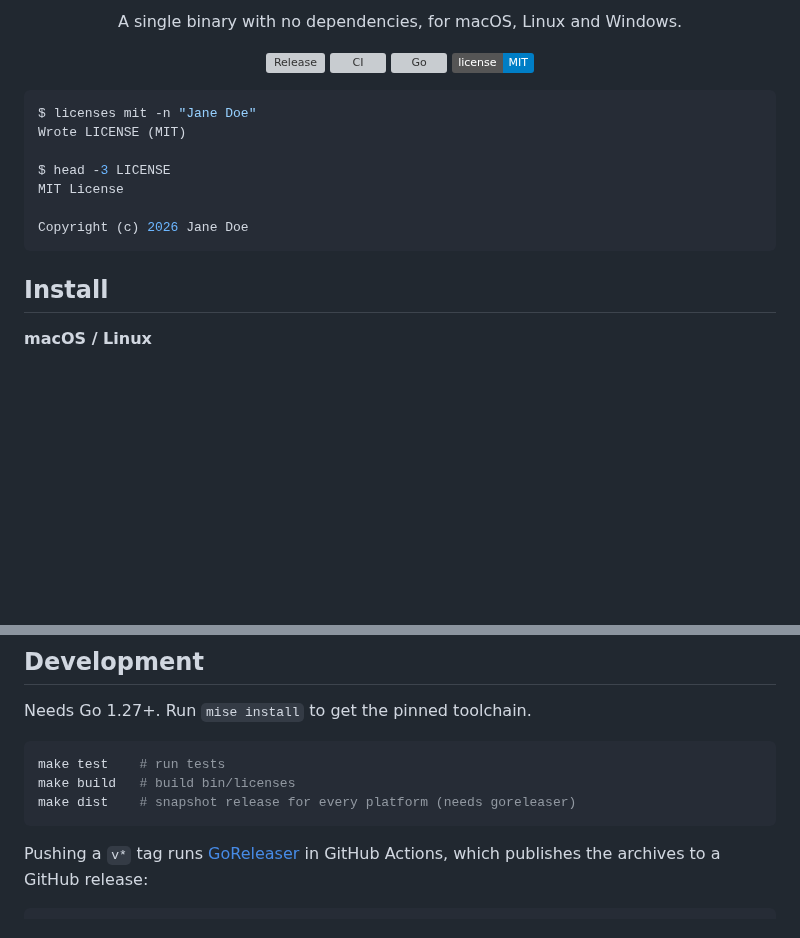
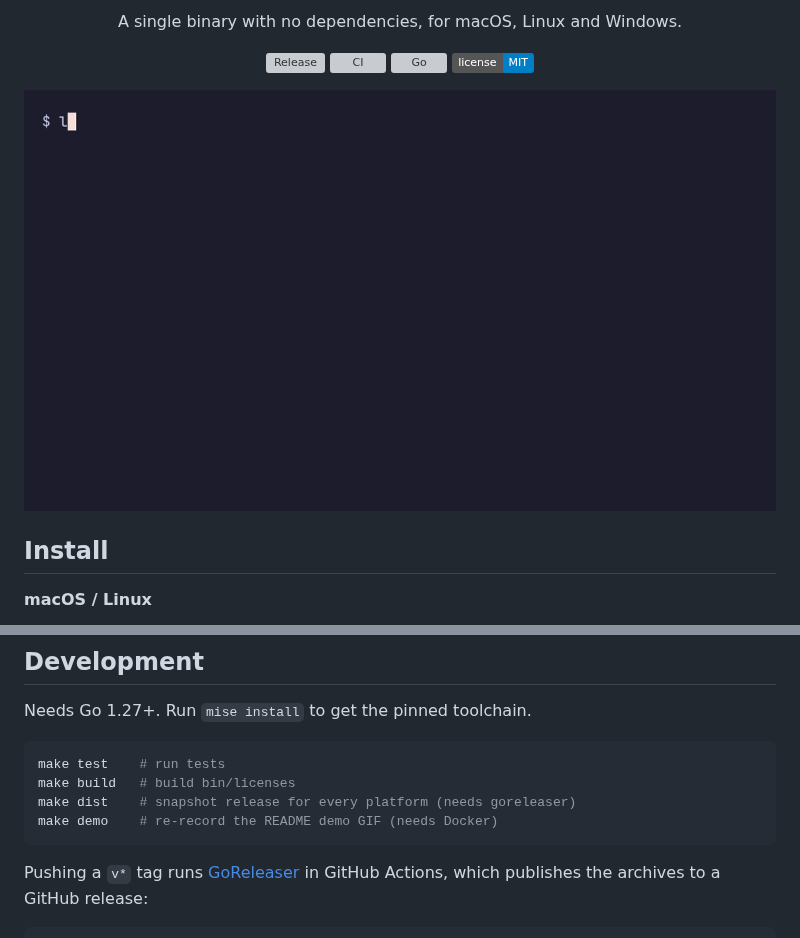
Before and after one commit to forjd/licenses-cli, a Markdown page: README.md, 2 parts joined by grey strips. GitHub-like rendering; pictures changed too: .github/demo.gif (added); badges without logos; blank space fills up the shorter version; grey boxes are pictures that could not be loaded.

Commit message:
docs: add demo GIF to README
Recorded with VHS from .github/demo.tape; `make demo` re-records it.

Co-Authored-By: Claude Opus 5.5 (1M context) <noreply@anthropic.com>
Claude-Session: https://claude.ai/code/session_01JGezf2mXxQfcBGHsK4UMUX

````diff
--- a/README.md
+++ b/README.md
@@ -16,15 +16,9 @@ A single binary with no dependencies, for macOS, Linux and Windows.
 
 </div>
 
-```console
-$ licenses mit -n "Jane Doe"
-Wrote LICENSE (MIT)
-
-$ head -3 LICENSE
-MIT License
-
-Copyright (c) 2026 Jane Doe
-```
+<p align="center">
+  <img src=".github/demo.gif" alt="Demo: licenses -h, licenses list, then licenses mit -n &quot;Jane Doe&quot; writes an MIT LICENSE and refuses to overwrite it" width="800">
+</p>
 
 ## Install
 
@@ -128,6 +122,7 @@ Needs Go 1.27+. Run `mise install` to get the pinned toolchain.
 make test    # run tests
 make build   # build bin/licenses
 make dist    # snapshot release for every platform (needs goreleaser)
+make demo    # re-record the README demo GIF (needs Docker)
 ```
 
 Pushing a `v*` tag runs [GoReleaser](https://goreleaser.com) in GitHub Actions, which publishes the archives to a GitHub release:
````
Also changed, not shown: 2 other files.
